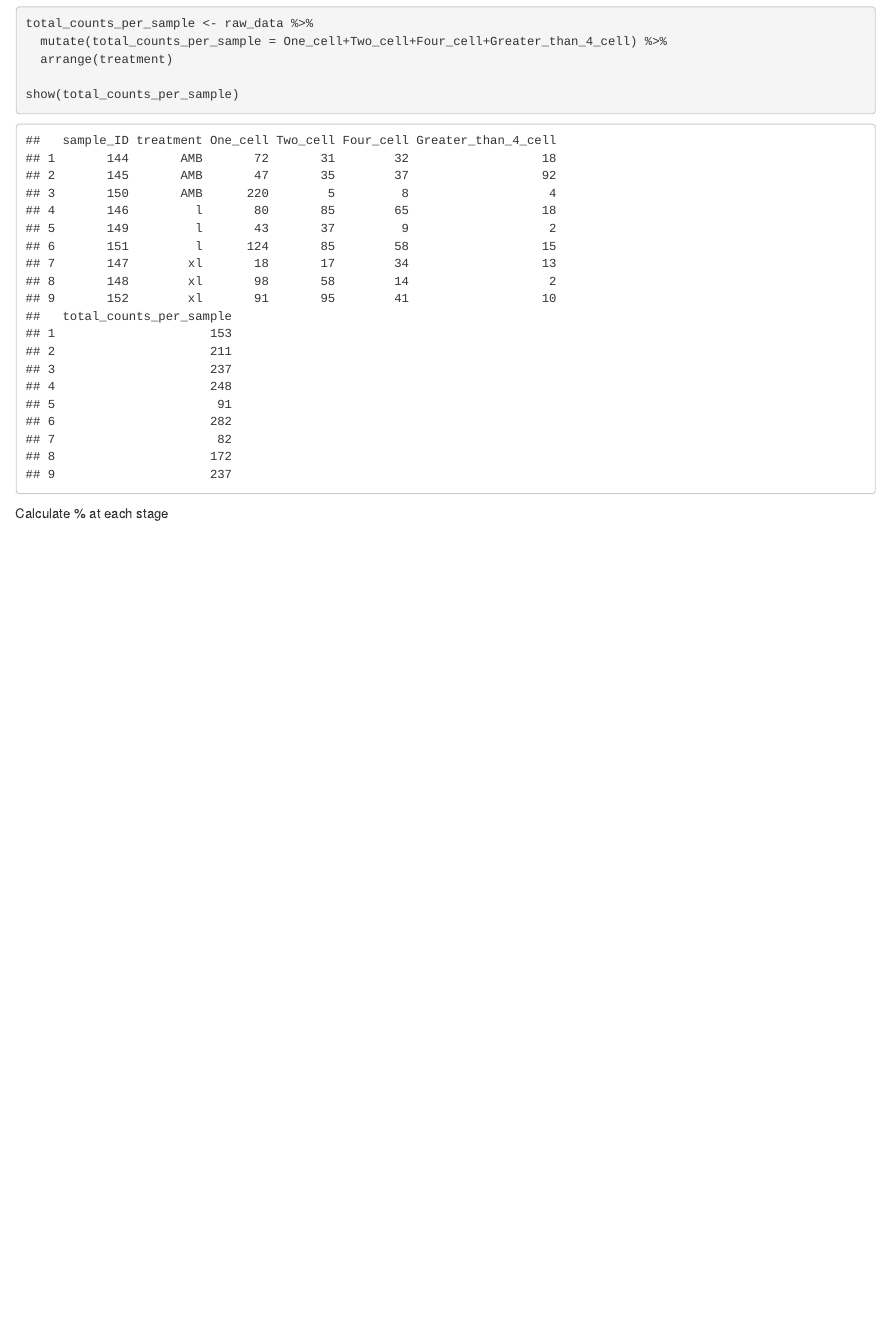
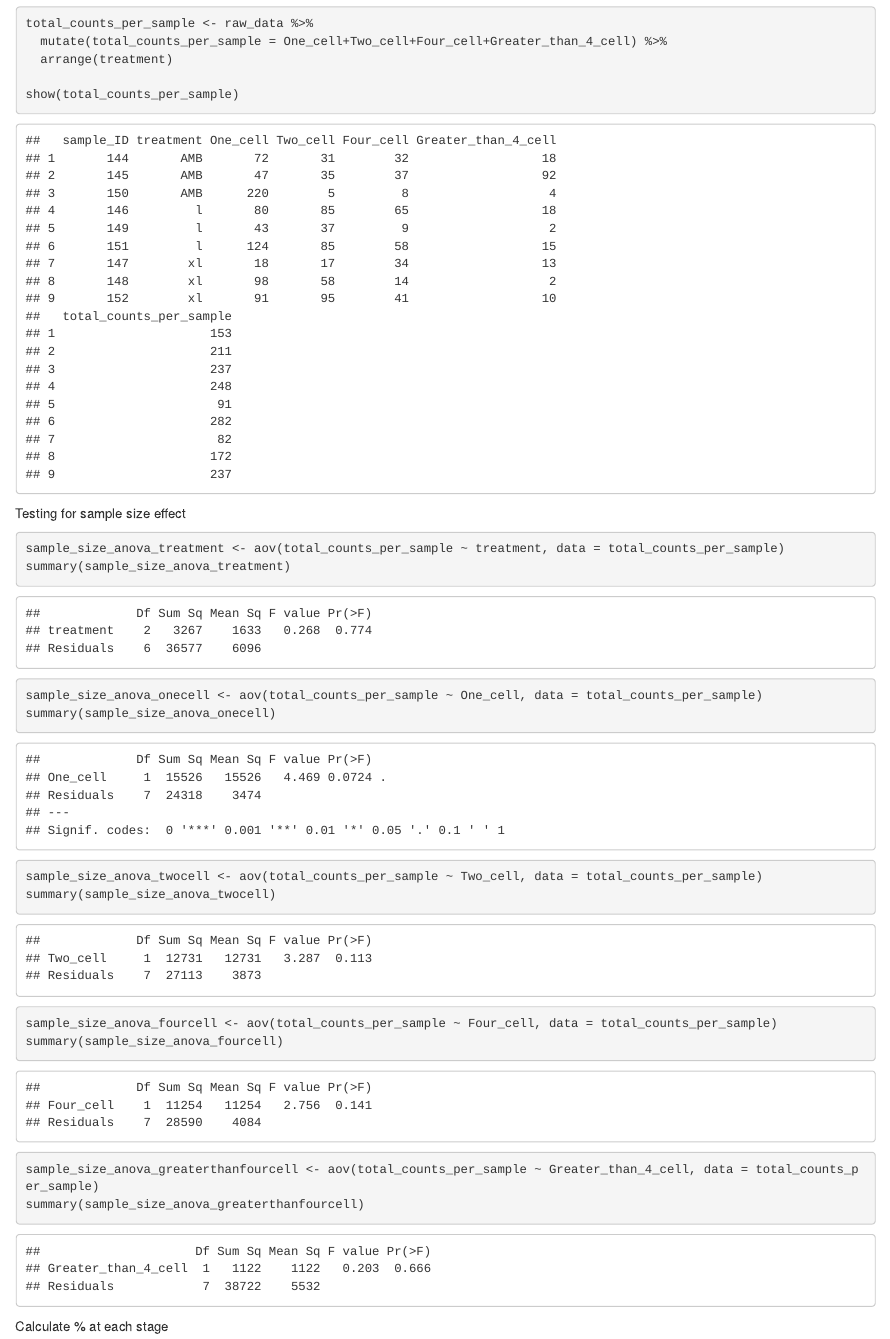
Before and after one commit to echille/Mcapitata_OA_Developmental_Gene_Expression_Timeseries, an R Markdown document (0-Developmental_progression_and_size/Developmental_progression_and_size.Rmd): the page in a window 1100 px wide, from 880 px down. Rendered offline with R 4.5, knitr and Pandoc, with nearby package versions; code that draws random numbers runs with fixed seeds of ours; some code elsewhere in the file could not run offline.

````diff
--- a/0-Developmental_progression_and_size/Developmental_progression_and_size.Rmd
+++ b/0-Developmental_progression_and_size/Developmental_progression_and_size.Rmd
@@ -48,6 +48,21 @@
 
 show(total_counts_per_sample)
 ```
+
+Testing for sample size effect
+```{r}
+sample_size_anova_treatment <- aov(total_counts_per_sample ~ treatment, data = total_counts_per_sample)
+summary(sample_size_anova_treatment)
+sample_size_anova_onecell <- aov(total_counts_per_sample ~ One_cell, data = total_counts_per_sample)
+summary(sample_size_anova_onecell)
+sample_size_anova_twocell <- aov(total_counts_per_sample ~ Two_cell, data = total_counts_per_sample)
+summary(sample_size_anova_twocell)
+sample_size_anova_fourcell <- aov(total_counts_per_sample ~ Four_cell, data = total_counts_per_sample)
+summary(sample_size_anova_fourcell)
+sample_size_anova_greaterthanfourcell <- aov(total_counts_per_sample ~ Greater_than_4_cell, data = total_counts_per_sample)
+summary(sample_size_anova_greaterthanfourcell)
+```
+
 
 Calculate % at each stage
 ```{r}
````
Also changed, not shown: 3-WGCNA/WGCNA.Rmd (+1 -1 lines), 4-Differential-Gene-Expression-Analysis/pHTreatment_RNAseqDE.Rmd (+2 -2 lines), 4-Differential-Gene-Expression-Analysis/Output/Fig2-planula-PCA.png, Final_figures/Fig1.jpg (deleted), Final_figures/Fig2.png, Final_figures/Fig3.pdf (added), Final_figures/Fig3.png, Final_figures/Fig4.png, 2 other files.
